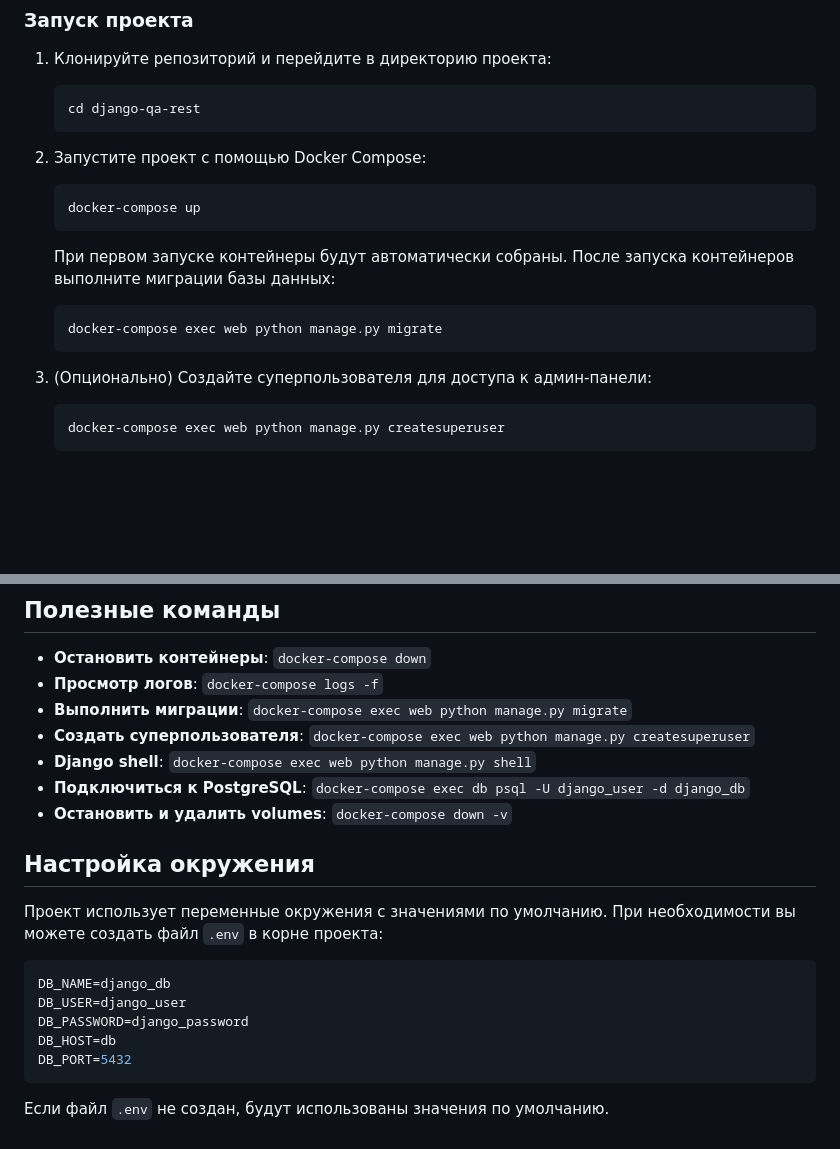
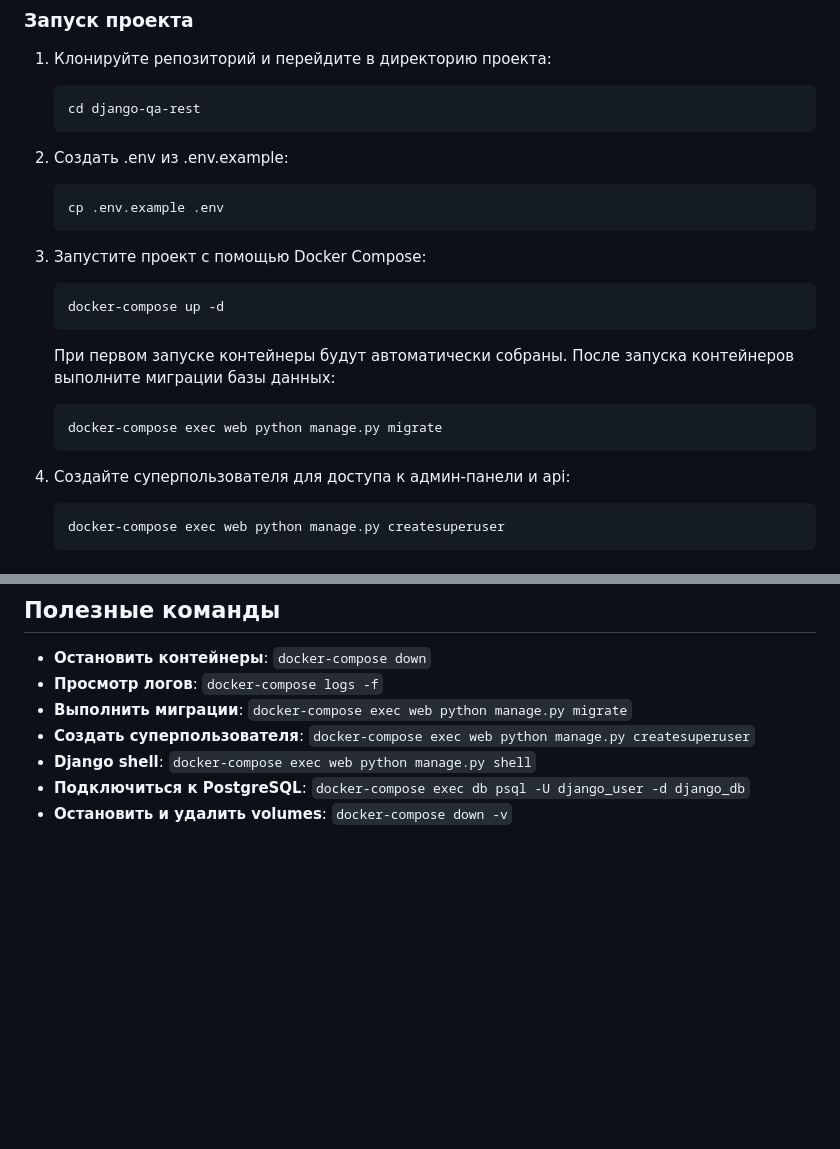
Before and after one commit to RedNetMaker/django-qa-rest, a Markdown page: README.md, 2 parts joined by grey strips. GitHub-like rendering; blank space fills up the shorter version.

Commit message:
Update README.md with improved setup instructions
- Add step for creating .env file from .env.example

- Update docker-compose command to use -d flag

- Update superuser creation step description

````diff
--- a/README.md
+++ b/README.md
@@ -33,9 +33,14 @@ REST API для системы вопросов и ответов (Q&A), пос
    cd django-qa-rest
    ```
 
-2. Запустите проект с помощью Docker Compose:
+2. Создать .env из .env.example:
    ```bash
-   docker-compose up
+   cp .env.example .env
+   ```
+
+3. Запустите проект с помощью Docker Compose:
+   ```bash
+   docker-compose up -d
    ```
 
    При первом запуске контейнеры будут автоматически собраны. После запуска контейнеров выполните миграции базы данных:
@@ -43,7 +48,7 @@ REST API для системы вопросов и ответов (Q&A), пос
    docker-compose exec web python manage.py migrate
    ```
 
-3. (Опционально) Создайте суперпользователя для доступа к админ-панели:
+4. Создайте суперпользователя для доступа к админ-панели и api:
    ```bash
    docker-compose exec web python manage.py createsuperuser
    ```
@@ -82,17 +87,3 @@ REST API для системы вопросов и ответов (Q&A), пос
 - **Django shell**: `docker-compose exec web python manage.py shell`
 - **Подключиться к PostgreSQL**: `docker-compose exec db psql -U django_user -d django_db`
 - **Остановить и удалить volumes**: `docker-compose down -v`
-
-## Настройка окружения
-
-Проект использует переменные окружения с значениями по умолчанию. При необходимости вы можете создать файл `.env` в корне проекта:
-
-```env
-DB_NAME=django_db
-DB_USER=django_user
-DB_PASSWORD=django_password
-DB_HOST=db
-DB_PORT=5432
-```
-
-Если файл `.env` не создан, будут использованы значения по умолчанию.
````
